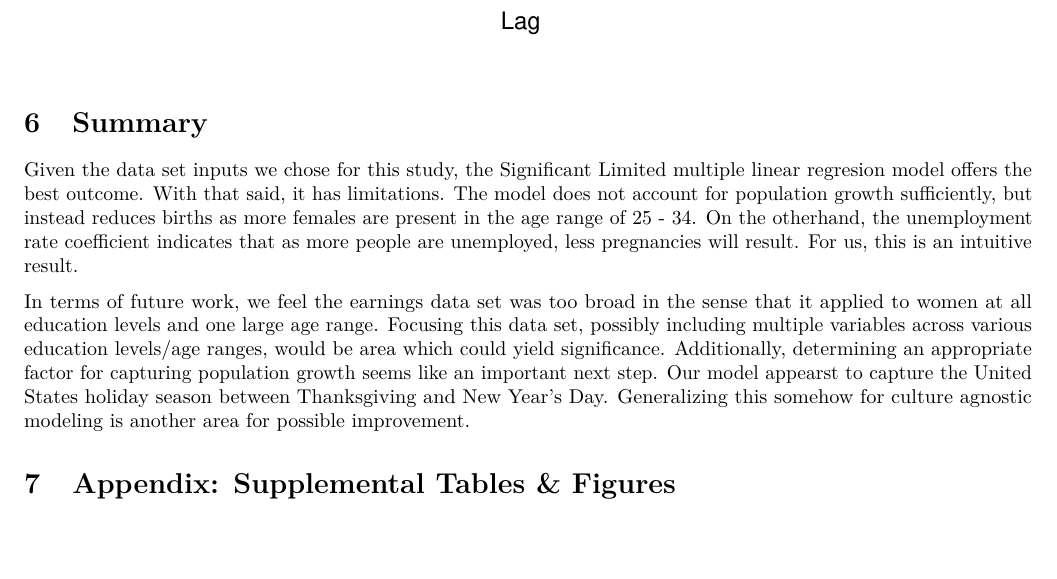
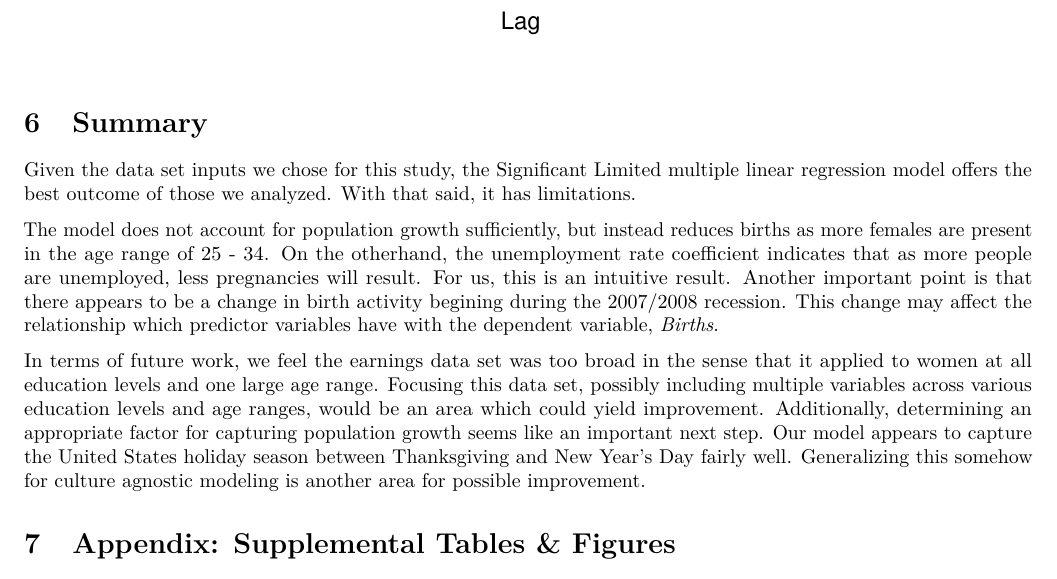
Before and after one commit to dwdii/NatalityModels, an R Markdown document (Report/DittenhaferHink-FinalProjRpt.Rmd): part of page 10 of 27, cut so that both start at the same text, the shorter picture padded with empty space. Rendered offline with R 4.5, knitr and Pandoc, then LaTeX, with nearby package versions; some code elsewhere in the file could not run offline.

Commit message:
Abstract + more summary

```diff
--- a/Report/DittenhaferHink-FinalProjRpt.Rmd
+++ b/Report/DittenhaferHink-FinalProjRpt.Rmd
@@ -385,9 +387,11 @@ acf(pmSigLimVars$residuals, main="Significant Limited Poisson Model Auto-correla
 
 # Summary
 
-Given the data set inputs we chose for this study, the Significant Limited multiple linear regresion model offers the best outcome. With that said, it has limitations. The model does not account for population growth sufficiently, but instead reduces births as more females are present in the age range of 25 - 34. On the otherhand, the unemployment rate coefficient indicates that as more people are unemployed, less pregnancies will result. For us, this is an intuitive result.
+Given the data set inputs we chose for this study, the Significant Limited multiple linear regression model offers the best outcome of those we analyzed. With that said, it has limitations.
 
-In terms of future work, we feel the earnings data set was too broad in the sense that it applied to women at all education levels and one large age range. Focusing this data set, possibly including multiple variables across various education levels/age ranges, would be area which could yield significance. Additionally, determining an appropriate factor for capturing population growth seems like an important next step. Our model appearst to capture the United States holiday season between Thanksgiving and New Year's Day. Generalizing this somehow for culture agnostic modeling is another area for possible improvement.
+The model does not account for population growth sufficiently, but instead reduces births as more females are present in the age range of 25 - 34. On the otherhand, the unemployment rate coefficient indicates that as more people are unemployed, less pregnancies will result. For us, this is an intuitive result. Another important point is that there appears to be a change in birth activity begining during the 2007/2008 recession. This change may affect the relationship which predictor variables have with the dependent variable, *Births*.
+
+In terms of future work, we feel the earnings data set was too broad in the sense that it applied to women at all education levels and one large age range. Focusing this data set, possibly including multiple variables across various education levels and age ranges, would be an area which could yield improvement. Additionally, determining an appropriate factor for capturing population growth seems like an important next step. Our model appears to capture the United States holiday season between Thanksgiving and New Year's Day fairly well. Generalizing this somehow for culture agnostic modeling is another area for possible improvement.
 
 
 # Appendix: Supplemental Tables & Figures
```
Also changed, not shown: Report/DittenhaferHink-FinalProjRpt.pdf, Report/DittenhaferHink-FinalProjRpt.Rmd (4 more changed lines).
